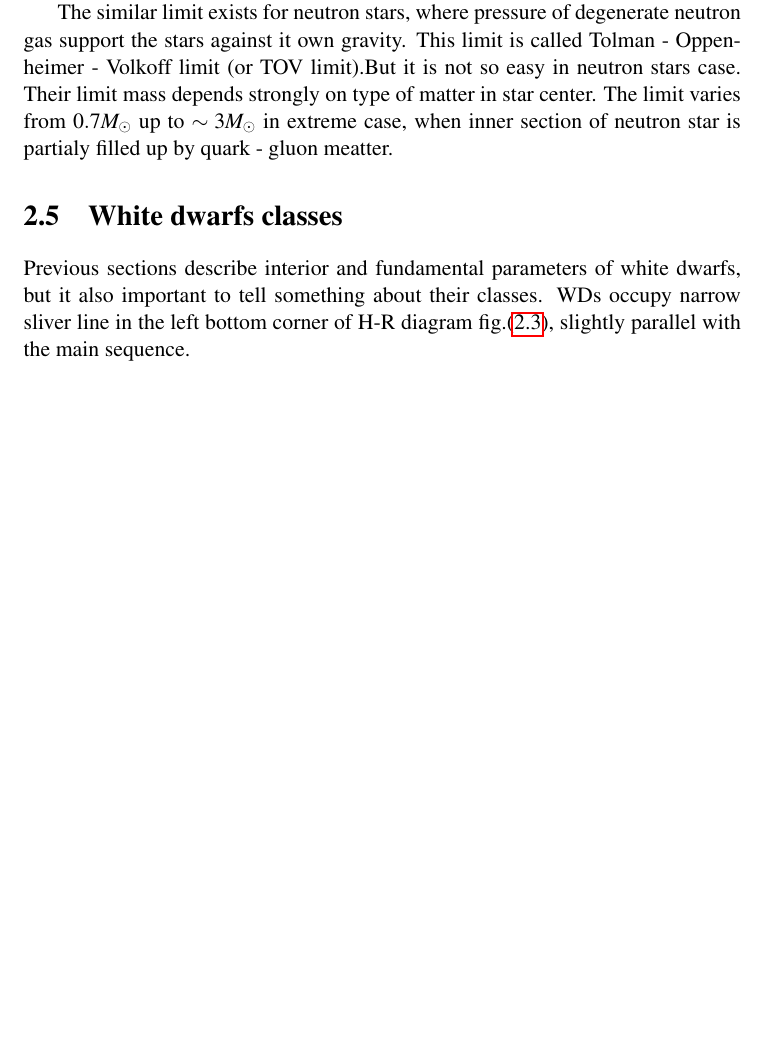
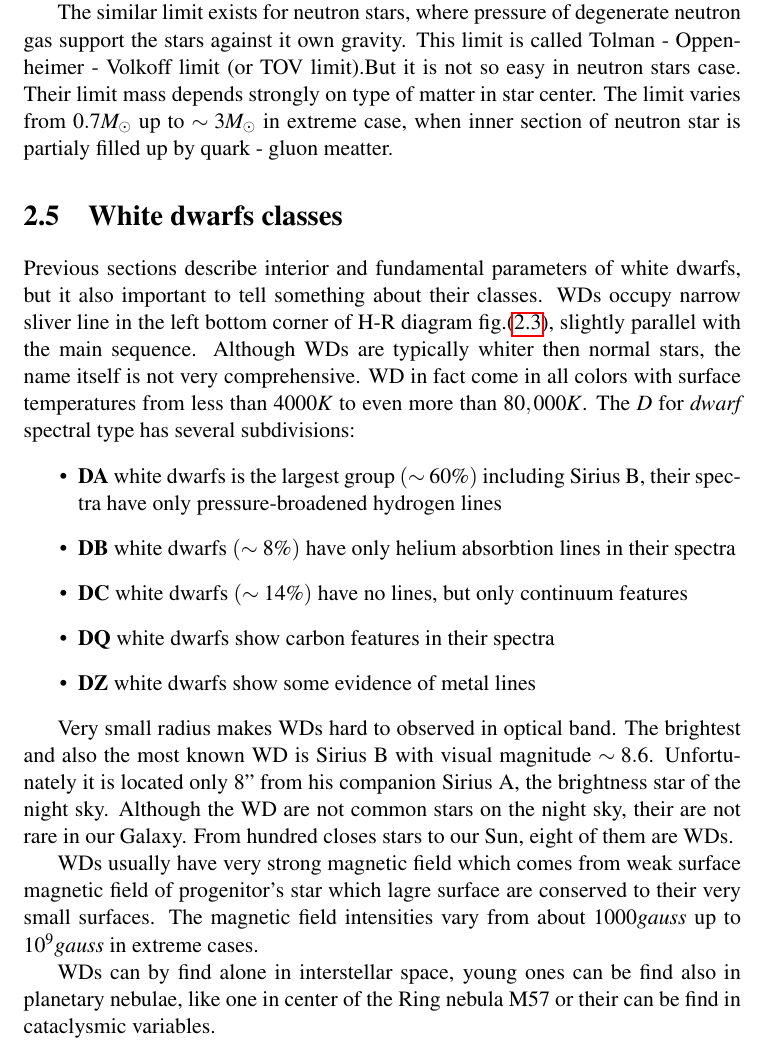
Before and after one commit to mkocka/dipl, a LaTeX thesis (dipl.tex): part of page 18 of 28, cut so that both start at the same text, the shorter picture padded with empty space. Compiled offline with pdfLaTeX.

Commit message:
section WD finished

```diff
--- a/dipl.tex
+++ b/dipl.tex
@@ -620,6 +620,25 @@ neutron star is partialy filled up by quark - gluon meatter.
 \section{White dwarfs classes}
 Previous sections describe interior and fundamental parameters of white dwarfs, but it also important to tell something about their classes.
 WDs occupy narrow sliver line in the left bottom corner of H-R diagram fig.(\ref{hrd1}), slightly parallel with the main sequence.
+Although WDs are typically whiter then normal stars, the name itself is not very comprehensive. WD in fact come in all colors with surface
+temperatures from less than $4000K$ to even more than $80,000K$. The $D$ for \textit{dwarf} spectral type has several subdivisions:
+\begin{itemize}
+ \item \textbf{DA} white dwarfs is the largest group $(\sim 60\%)$ including Sirius B, their spectra have only pressure-broadened hydrogen lines
+ \item \textbf{DB} white dwarfs $(\sim 8\%)$ have only helium absorbtion lines in their spectra
+ \item \textbf{DC} white dwarfs $(\sim 14\%)$ have no lines, but only continuum features
+ \item \textbf{DQ} white dwarfs show carbon features in their spectra
+ \item \textbf{DZ} white dwarfs show some evidence of metal lines
+\end{itemize}
+
+Very small radius makes WDs hard to observed in optical band. The brightest and also the most known WD is Sirius B with visual magnitude $\sim8.6$.
+Unfortunately it is located only $8”$ from his companion Sirius A, the brightness star of the night sky. Although the WD are not common stars
+on the  night sky, their are not rare in our Galaxy. From hundred closes stars to our Sun, eight of them are WDs.
+
+WDs usually have very strong magnetic field which comes from weak surface magnetic field of progenitor's star which lagre surface are conserved to their very
+small surfaces. The magnetic field intensities vary from about $1000 gauss$ up to $10^9 gauss$ in extreme cases.
+
+WDs can by find alone in interstellar space, young ones can be find also in planetary nebulae, like one  in center of the Ring nebula
+M57 or their can be find in cataclysmic variables.
 
 \begin{figure}[hbt!]
 \centering
```
Also changed, not shown: dipl.pdf, dipl.tex (2 more changed lines).
